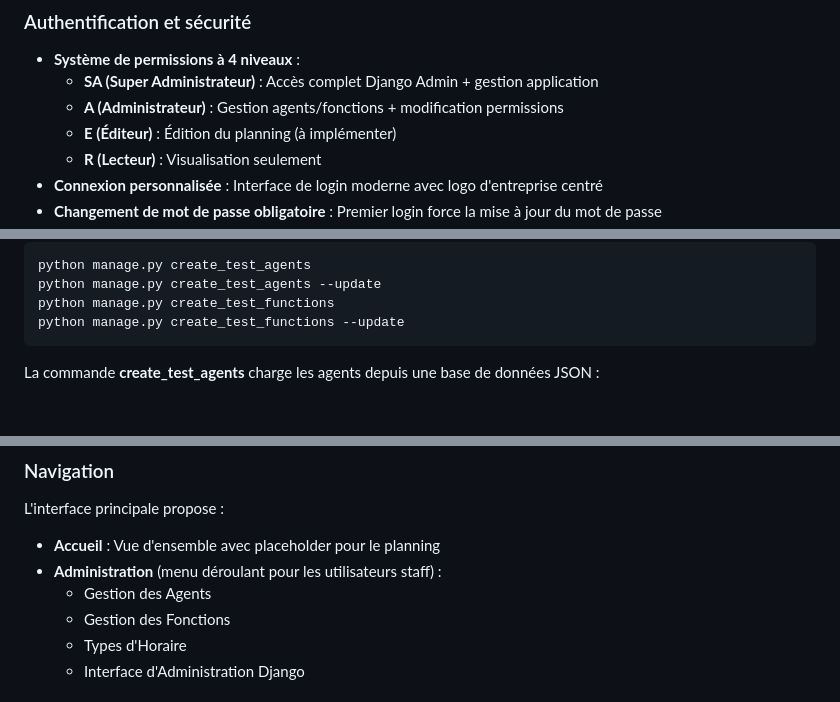
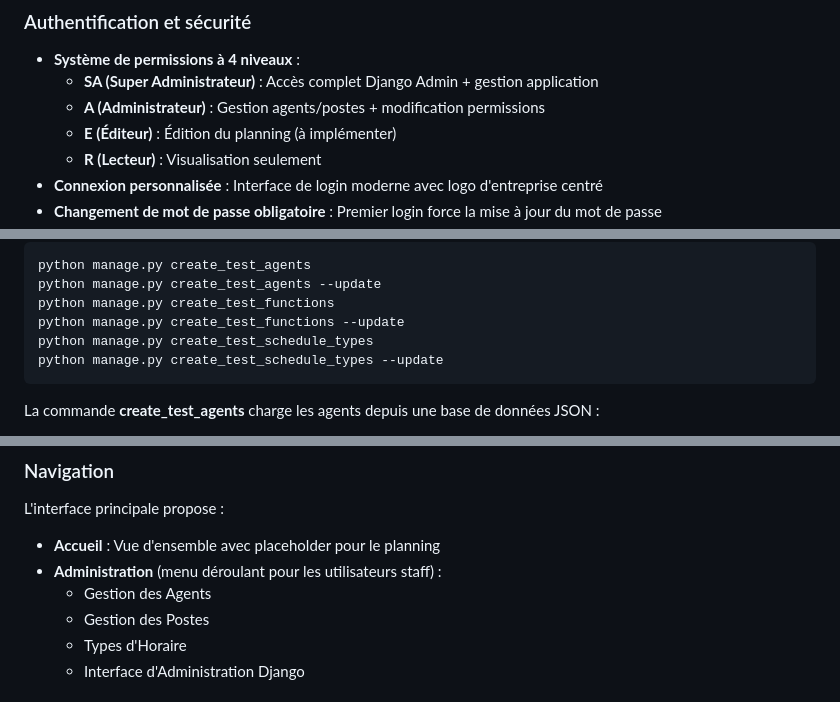
Before and after one commit to sloutmyv/planning_PE, a Markdown page: README.md, 3 parts joined by grey strips. Drawn GitHub-style; blank space fills up the shorter version.

````diff
--- a/README.md
+++ b/README.md
@@ -48,7 +48,7 @@ Application de planification développée avec Django, utilisant HTMX et Alpine.
 ### Authentification et sécurité
 - **Système de permissions à 4 niveaux** :
   - **SA (Super Administrateur)** : Accès complet Django Admin + gestion application
-  - **A (Administrateur)** : Gestion agents/fonctions + modification permissions
+  - **A (Administrateur)** : Gestion agents/postes + modification permissions
   - **E (Éditeur)** : Édition du planning (à implémenter)
   - **R (Lecteur)** : Visualisation seulement
 - **Connexion personnalisée** : Interface de login moderne avec logo d'entreprise centré
@@ -108,6 +108,8 @@ python manage.py create_test_agents
 python manage.py create_test_agents --update
 python manage.py create_test_functions
 python manage.py create_test_functions --update
+python manage.py create_test_schedule_types
+python manage.py create_test_schedule_types --update
 ```
 
 La commande **create_test_agents** charge les agents depuis une base de données JSON :
@@ -162,7 +172,7 @@ L'interface principale propose :
 - **Accueil** : Vue d'ensemble avec placeholder pour le planning
 - **Administration** (menu déroulant pour les utilisateurs staff) :
   - Gestion des Agents
-  - Gestion des Fonctions
+  - Gestion des Postes
   - Types d'Horaire
   - Interface d'Administration Django
 
````
Also changed, not shown: other parts of README.md (+14 -6 lines).
